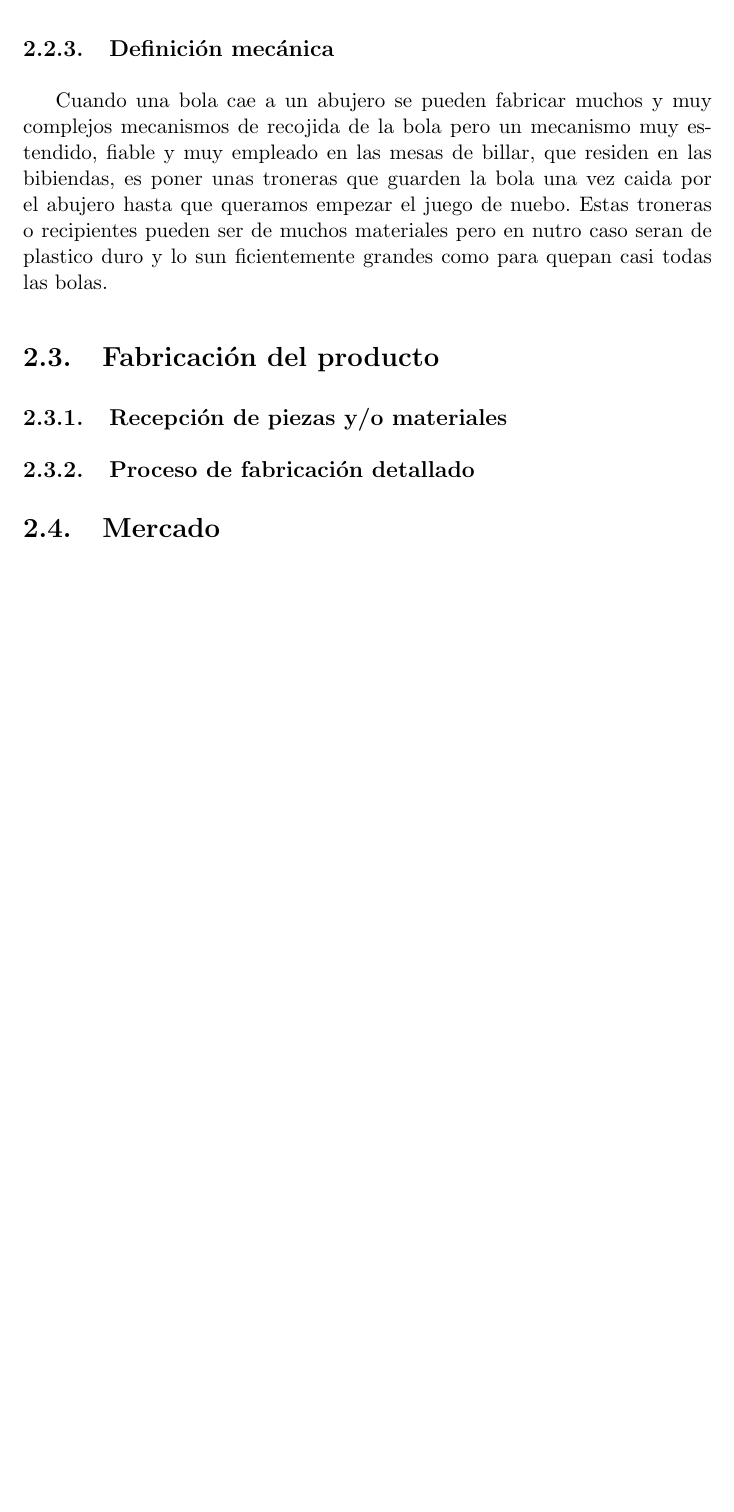
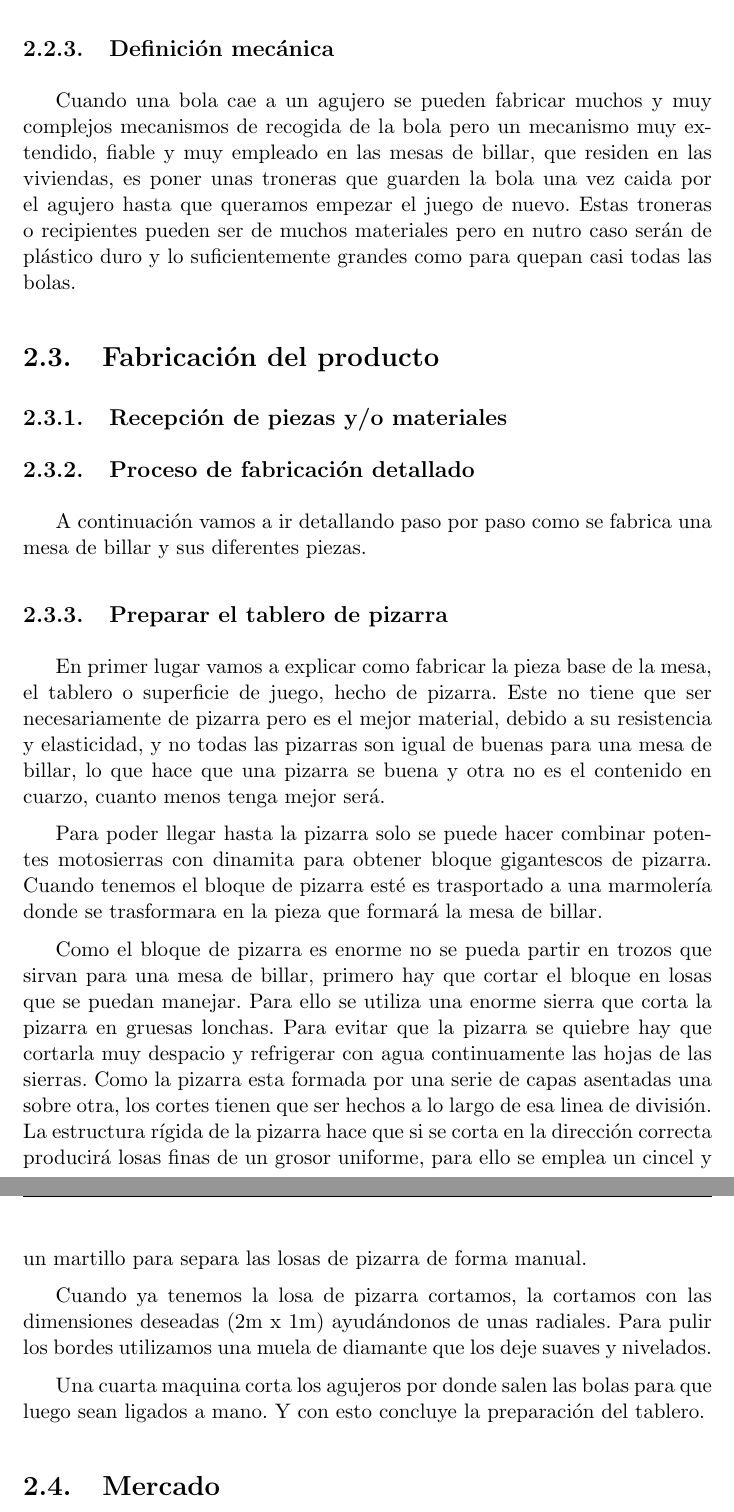
Before and after one commit to pobleteag/Fabricacion, a LaTeX document (Practica/Practica.tex, which reads Practica/Mesa.tex): part of page 8 of 8 before the commit and two parts of pages 9 and 10 of 10 after it, the two joined at a grey line, cut so that both start at the same text, the shorter picture padded with empty space. Compiled offline with pdfLaTeX.

Commit message:
Hasta fabricación de la losa

```diff
--- a/Practica/Mesa.tex
+++ b/Practica/Mesa.tex
@@ -48,14 +49,31 @@ mesa de billar, pero debido a su coste elebado son pocos los que pueden permitir
 
 
 	\subsection {Definición mecánica}
-		    Cuando una bola cae a un abujero se pueden fabricar muchos y muy complejos mecanismos de recojida de la bola pero un mecanismo muy estendido,
-		    fiable y muy empleado en las mesas de billar, que residen en las bibiendas, es poner unas troneras que guarden la bola una vez caida por el abujero hasta que queramos empezar
-		    el juego de nuebo. Estas troneras o recipientes pueden ser de muchos materiales pero en nutro caso seran de plastico duro y lo sun ficientemente grandes como para quepan casi todas las bolas.
+		    Cuando una bola cae a un agujero se pueden fabricar muchos y muy complejos mecanismos de recogida de la bola pero un mecanismo muy extendido,
+		    fiable y muy empleado en las mesas de billar, que residen en las viviendas, es poner unas troneras que guarden la bola una vez caida por el agujero hasta que queramos empezar
+		    el juego de nuevo. Estas troneras o recipientes pueden ser de muchos materiales pero en nutro caso serán de plástico duro y lo suficientemente grandes como para quepan casi todas las bolas.
 \section {Fabricación del producto}
 
 	\subsection {Recepción de piezas y/o materiales}
 
 	\subsection {Proceso de fabricación detallado}
+		A  continuación vamos a  ir detallando paso por paso como se fabrica una mesa de billar y sus diferentes piezas.
+
+		\subsection {Preparar el tablero de pizarra}
+			En primer lugar vamos a explicar como fabricar la pieza base de la mesa, el tablero o superficie de juego, hecho de pizarra. Este no tiene que ser necesariamente de pizarra pero es el mejor material, debido a  su resistencia y elasticidad, y no todas las pizarras son igual de buenas para una mesa de billar, lo que hace que una pizarra se buena y otra no es el contenido en cuarzo, cuanto menos tenga mejor será.
+
+Para poder llegar hasta la pizarra solo se puede hacer combinar potentes motosierras con dinamita para obtener bloque gigantescos de pizarra. Cuando tenemos el bloque de pizarra esté es trasportado a una marmolería donde se trasformara en la pieza que formará la mesa de billar.
+
+Como el bloque de pizarra es enorme  no se pueda partir  en trozos que sirvan para una mesa de billar, primero hay que cortar el bloque en losas que se puedan manejar. Para ello se utiliza una enorme sierra que corta la pizarra en gruesas lonchas. Para evitar que la pizarra se quiebre hay que cortarla muy despacio y refrigerar con agua continuamente las hojas de las sierras. Como la pizarra esta formada por una serie de capas asentadas una sobre otra, los cortes tienen que ser hechos  a lo largo de esa linea de división.  La estructura rígida
+de la pizarra hace que si se corta en la dirección correcta producirá losas finas de un grosor uniforme, para ello se emplea un cincel y un martillo para separa las losas de pizarra de forma manual.
+
+Cuando ya tenemos la losa de pizarra cortamos, la cortamos con las dimensiones deseadas (2m x 1m) ayudándonos de unas radiales. Para pulir los bordes utilizamos una muela de diamante que los deje suaves y nivelados.
+
+Una cuarta maquina corta los agujeros por donde salen las bolas para que luego sean ligados a mano. Y con esto concluye la preparación del tablero.
+
+
+
+
 
 \section {Mercado}
 
```
Also changed, not shown: Practica/Pantallazo-1.png (added), Practica/Pantallazo-2.png (added), Practica/Pantallazo-3.png (added), Practica/Pantallazo-4.png (added), Practica/Pantallazo-5.png (added), Practica/Pantallazo-6.png (added), Practica/Pantallazo-7.png (added), Practica/donbillar.png (added), Practica/Mesa.tex (25 more changed lines).
